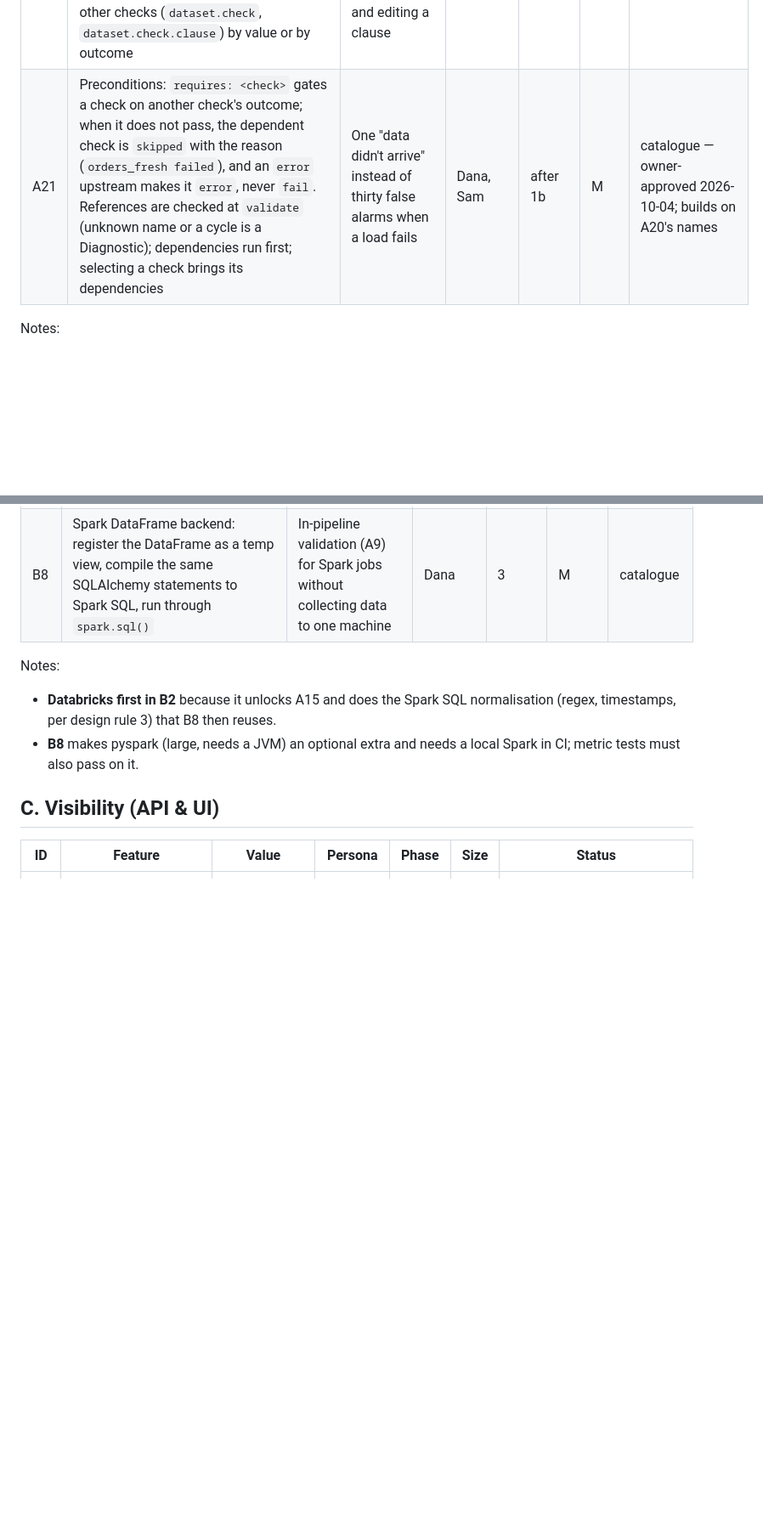
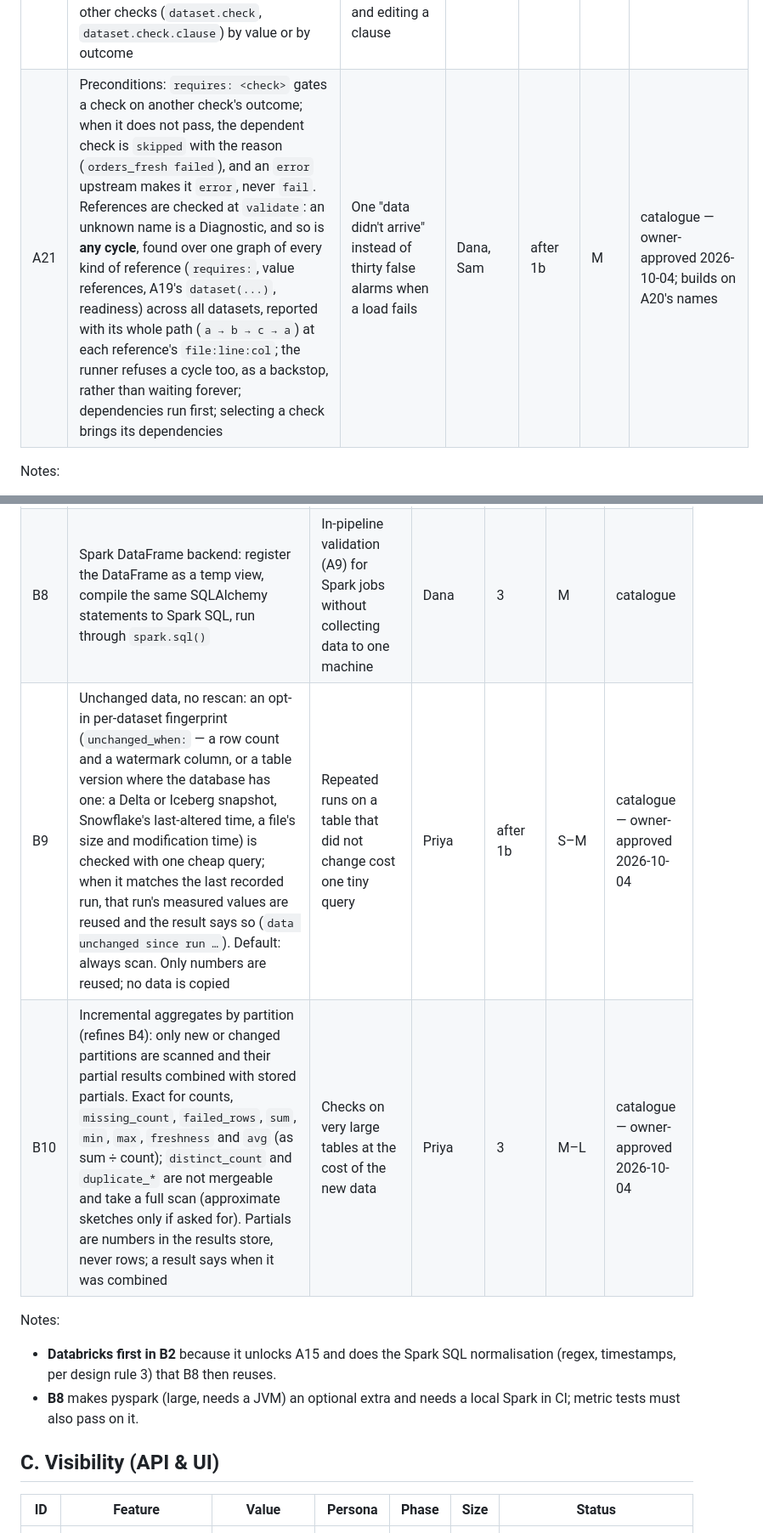
Before and after one commit to geoffkoh/tablewatch, a Markdown page: docs/product/FEATURES.md, 2 parts joined by grey strips. Shown at 85% size. GitHub-like rendering; blank space fills up the shorter version.

Commit message:
Features: B9 unchanged-data reuse, B10 incremental aggregates; no row data on disk (vision); preconditions refuse any cycle (owner, 2026-10-04)
Co-Authored-By: Claude Opus 5.5 <noreply@anthropic.com>

```diff
--- a/docs/product/FEATURES.md
+++ b/docs/product/FEATURES.md
@@ -37,7 +37,7 @@ backlog item until the existing backlog is finished; see BACKLOG.md.
 | A18 | Row-level diff across datasources: which rows are missing or different between two tables (hash-bucketed on each side, compared in Python) | "Show me the rows the warehouse lost", not just "the counts differ" | Sam, Ravi | 5 | L | catalogue |
 | A19 | Aggregate reconciliation between two datasets, in the same or different datasources: `row_count = dataset(staging.orders_raw).row_count` | Staging vs target, header vs line totals, source vs warehouse — without hand-written joins | Sam, Ravi | 2b | M | catalogue |
 | A20 | Named checks: every check has a name, unique per dataset, which is its identity (the results store assigns a surrogate id); a check is a set of clauses, each a current expression with its own options and triggers, and all must hold (the check takes its worst clause's outcome); renaming starts a new history; results per check and per clause; the design leaves room for checks to reference other checks (`dataset.check`, `dataset.check.clause`) by value or by outcome | A check names what a steward means ("orders are usable"); history survives moving files and editing a clause | Dana, Sam | 1b | L | planned — owner decision 2026-10-04: before all remaining roadmap work |
-| A21 | Preconditions: `requires: <check>` gates a check on another check's outcome; when it does not pass, the dependent check is `skipped` with the reason (`orders_fresh failed`), and an `error` upstream makes it `error`, never `fail`. References are checked at `validate` (unknown name or a cycle is a Diagnostic); dependencies run first; selecting a check brings its dependencies | One "data didn't arrive" instead of thirty false alarms when a load fails | Dana, Sam | after 1b | M | catalogue — owner-approved 2026-10-04; builds on A20's names |
+| A21 | Preconditions: `requires: <check>` gates a check on another check's outcome; when it does not pass, the dependent check is `skipped` with the reason (`orders_fresh failed`), and an `error` upstream makes it `error`, never `fail`. References are checked at `validate`: an unknown name is a Diagnostic, and so is **any cycle**, found over one graph of every kind of reference (`requires:`, value references, A19's `dataset(...)`, readiness) across all datasets, reported with its whole path (`a → b → c → a`) at each reference's `file:line:col`; the runner refuses a cycle too, as a backstop, rather than waiting forever; dependencies run first; selecting a check brings its dependencies | One "data didn't arrive" instead of thirty false alarms when a load fails | Dana, Sam | after 1b | M | catalogue — owner-approved 2026-10-04; builds on A20's names |
 
 Notes:
 
@@ -102,6 +102,8 @@ Notes:
 | B6 | Failed-row samples (off by default, exclusion, masking) | Shows *which* rows are wrong | Sam | 2b | M | catalogue |
 | B7 | Environments `--env prod` | One check set, many targets | Priya | 3 | S | catalogue |
 | B8 | Spark DataFrame backend: register the DataFrame as a temp view, compile the same SQLAlchemy statements to Spark SQL, run through `spark.sql()` | In-pipeline validation (A9) for Spark jobs without collecting data to one machine | Dana | 3 | M | catalogue |
+| B9 | Unchanged data, no rescan: an opt-in per-dataset fingerprint (`unchanged_when:` — a row count and a watermark column, or a table version where the database has one: a Delta or Iceberg snapshot, Snowflake's last-altered time, a file's size and modification time) is checked with one cheap query; when it matches the last recorded run, that run's measured values are reused and the result says so (`data unchanged since run …`). Default: always scan. Only numbers are reused; no data is copied | Repeated runs on a table that did not change cost one tiny query | Priya | after 1b | S–M | catalogue — owner-approved 2026-10-04 |
+| B10 | Incremental aggregates by partition (refines B4): only new or changed partitions are scanned and their partial results combined with stored partials. Exact for counts, `missing_count`, `failed_rows`, `sum`, `min`, `max`, `freshness` and `avg` (as sum ÷ count); `distinct_count` and `duplicate_*` are not mergeable and take a full scan (approximate sketches only if asked for). Partials are numbers in the results store, never rows; a result says when it was combined | Checks on very large tables at the cost of the new data | Priya | 3 | M–L | catalogue — owner-approved 2026-10-04 |
 
 Notes:
 
```
Also changed, not shown: docs/product/BACKLOG.md (+1 -1 lines), docs/product/VISION.md (+5 -1 lines).
